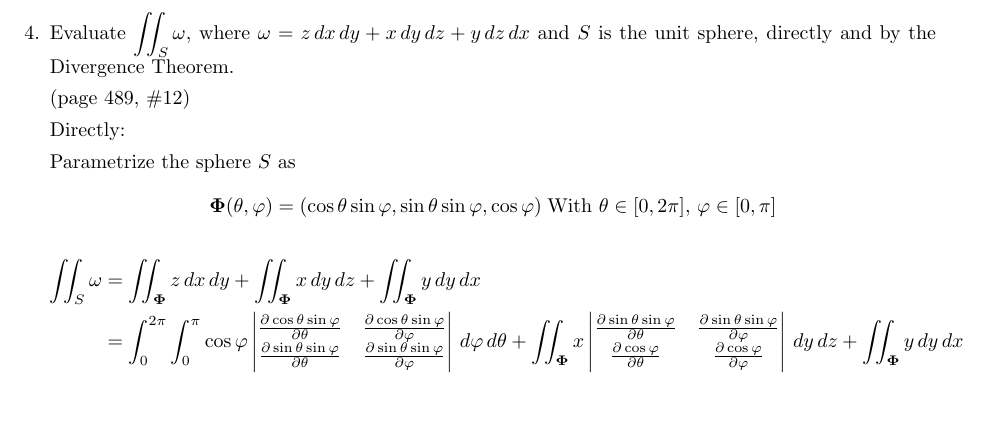
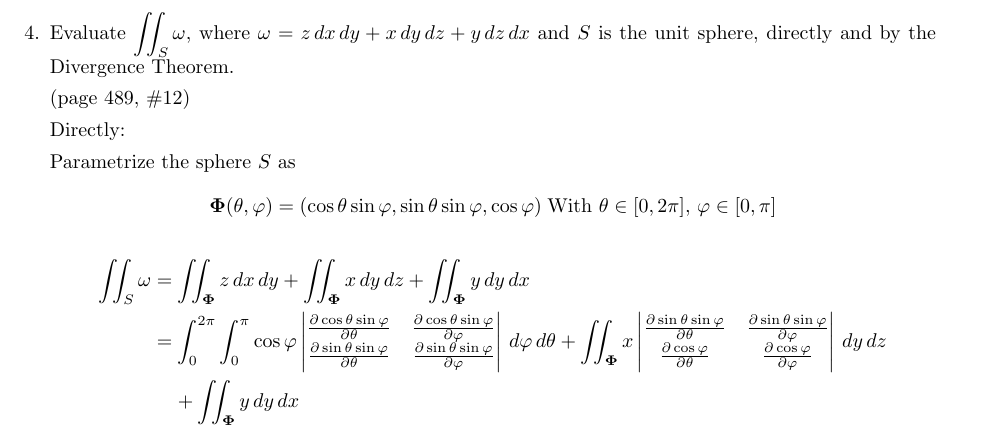
Before and after one commit to poonkeegan/school, a LaTeX document (matb42/a10.tex): part of page 5 of 11, cut so that both start at the same text, the shorter picture padded with empty space. Compiled offline with pdfLaTeX.

Commit message:
Mon Mar 26 19:45:35 EDT 2018

```diff
--- a/matb42/a10.tex
+++ b/matb42/a10.tex
@@ -116,7 +116,8 @@ Apr 3rd 2018}
     \[ \boldsymbol \Phi (\theta, \varphi) = ( \cos\theta \sin\varphi , \sin\theta \sin\varphi, \cos\varphi)\; \text{With }\theta \in [0,2\pi],\, \varphi \in [0,\pi] \]
     \begin{align*}
         \iint_S \omega &= \iint_{\boldsymbol \Phi} z \, dx \, dy + \iint_{\boldsymbol \Phi} x \, dy \, dz + \iint_{\boldsymbol \Phi} y \, dy \, dx \\
-        &= \int_0^{2\pi} \int_0^{\pi} \cos \varphi \begin{vmatrix}\partis{\theta}{\cos\theta \sin \varphi} & \partis{\varphi}{\cos\theta \sin \varphi} \\ \partis{\theta}{\sin\theta \sin\varphi} & \partis{\varphi}{\sin\theta \sin\varphi} \end{vmatrix} \, d\varphi \, d\theta + \iint_{\boldsymbol \Phi} x \begin{vmatrix} \partis{\theta}{\sin\theta \sin\varphi} & \partis{\varphi}{\sin\theta \sin\varphi} \\ \partis{\theta}{\cos \varphi} & \partis{\varphi}{\cos \varphi} \end{vmatrix}\, dy \, dz + \iint_{\boldsymbol \Phi} y \, dy \, dx \\
+        &= \int_0^{2\pi} \int_0^{\pi} \cos \varphi \begin{vmatrix}\partis{\theta}{\cos\theta \sin \varphi} & \partis{\varphi}{\cos\theta \sin \varphi} \\ \partis{\theta}{\sin\theta \sin\varphi} & \partis{\varphi}{\sin\theta \sin\varphi} \end{vmatrix} \, d\varphi \, d\theta + \iint_{\boldsymbol \Phi} x \begin{vmatrix} \partis{\theta}{\sin\theta \sin\varphi} & \partis{\varphi}{\sin\theta \sin\varphi} \\ \partis{\theta}{\cos \varphi} & \partis{\varphi}{\cos \varphi} \end{vmatrix}\, dy \, dz \\
+        & \; \; \; \; + \iint_{\boldsymbol \Phi} y \, dy \, dx \\
     \end{align*}
 
     \newpage
```
Also changed, not shown: matb42/a10.pdf.
